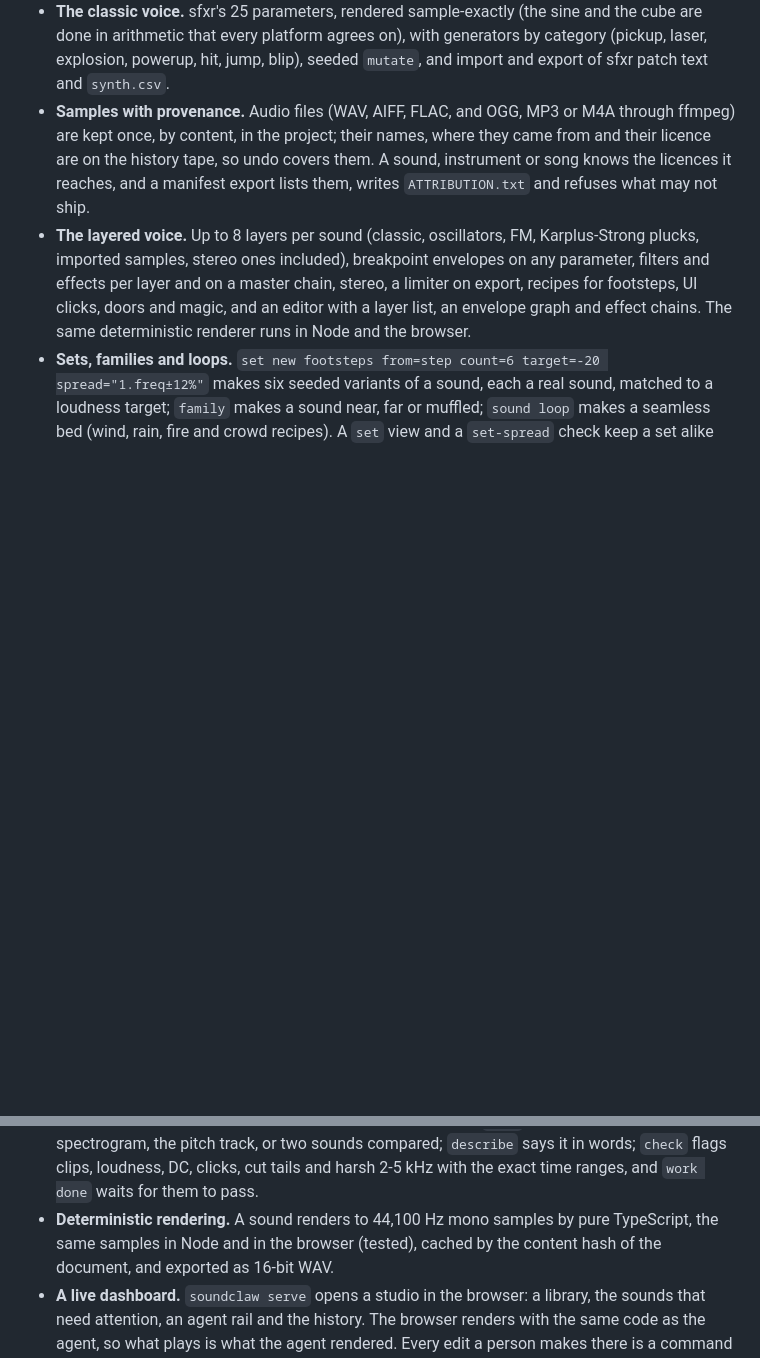
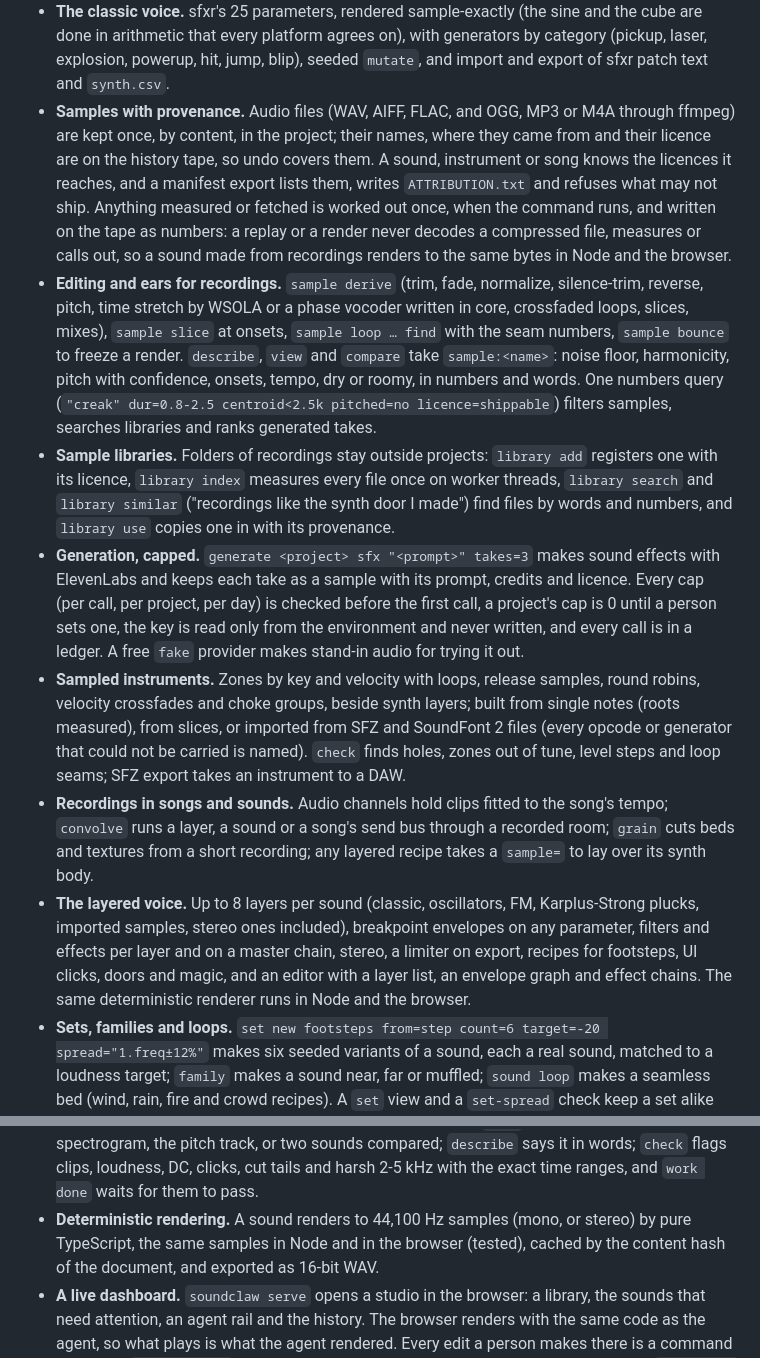
Before and after one commit to retrodigio/soundclaw, a Markdown page: README.md, 2 parts joined by grey strips. GitHub-like rendering; blank space fills up the shorter version.

```diff
--- a/README.md
+++ b/README.md
@@ -26,7 +28,28 @@ machine, and can be edited and checked by a person and an agent alike.
   `synth.csv`.
 - **Samples with provenance.** Audio files (WAV, AIFF, FLAC, and OGG, MP3 or M4A through ffmpeg) are kept once, by content, in the
   project; their names, where they came from and their licence are on the history tape, so undo covers them. A sound, instrument or song
-  knows the licences it reaches, and a manifest export lists them, writes `ATTRIBUTION.txt` and refuses what may not ship.
+  knows the licences it reaches, and a manifest export lists them, writes `ATTRIBUTION.txt` and refuses what may not ship. Anything
+  measured or fetched is worked out once, when the command runs, and written on the tape as numbers: a replay or a render never decodes a
+  compressed file, measures or calls out, so a sound made from recordings renders to the same bytes in Node and the browser.
+- **Editing and ears for recordings.** `sample derive` (trim, fade, normalize, silence-trim, reverse, pitch, time stretch by WSOLA or a
+  phase vocoder written in core, crossfaded loops, slices, mixes), `sample slice` at onsets, `sample loop … find` with the seam numbers,
+  `sample bounce` to freeze a render. `describe`, `view` and `compare` take `sample:<name>`: noise floor, harmonicity, pitch with
+  confidence, onsets, tempo, dry or roomy, in numbers and words. One numbers query (`"creak" dur=0.8-2.5 centroid<2.5k pitched=no
+  licence=shippable`) filters samples, searches libraries and ranks generated takes.
+- **Sample libraries.** Folders of recordings stay outside projects: `library add` registers one with its licence, `library index`
+  measures every file once on worker threads, `library search` and `library similar` ("recordings like the synth door I made") find
+  files by words and numbers, and `library use` copies one in with its provenance.
+- **Generation, capped.** `generate <project> sfx "<prompt>" takes=3` makes sound effects with ElevenLabs and keeps each take as a
+  sample with its prompt, credits and licence. Every cap (per call, per project, per day) is checked before the first call, a project's
+  cap is 0 until a person sets one, the key is read only from the environment and never written, and every call is in a ledger. A free
+  `fake` provider makes stand-in audio for trying it out.
+- **Sampled instruments.** Zones by key and velocity with loops, release samples, round robins, velocity crossfades and choke groups,
+  beside synth layers; built from single notes (roots measured), from slices, or imported from SFZ and SoundFont 2 files (every opcode
+  or generator that could not be carried is named). `check` finds holes, zones out of tune, level steps and loop seams; SFZ export takes
+  an instrument to a DAW.
+- **Recordings in songs and sounds.** Audio channels hold clips fitted to the song's tempo; `convolve` runs a layer, a sound or a
+  song's send bus through a recorded room; `grain` cuts beds and textures from a short recording; any layered recipe takes a `sample=`
+  to lay over its synth body.
 - **The layered voice.** Up to 8 layers per sound (classic, oscillators, FM, Karplus-Strong plucks, imported
   samples, stereo ones included), breakpoint envelopes on any parameter, filters and effects per layer and on a master chain, stereo, a
   limiter on export, recipes for footsteps, UI clicks, doors and magic, and an editor with a layer list, an envelope
@@ -51,7 +74,7 @@ machine, and can be edited and checked by a person and an agent alike.
   mel spectrogram, the pitch track, or two sounds compared; `describe` says it in words; `check`
   flags clips, loudness, DC, clicks, cut tails and harsh 2-5 kHz with the exact time ranges, and `work done` waits
   for them to pass.
-- **Deterministic rendering.** A sound renders to 44,100 Hz mono samples by pure TypeScript, the
+- **Deterministic rendering.** A sound renders to 44,100 Hz samples (mono, or stereo) by pure TypeScript, the
   same samples in Node and in the browser (tested), cached by the content hash of the document, and
   exported as 16-bit WAV.
 - **A live dashboard.** `soundclaw serve` opens a studio in the browser: a library, the sounds that need attention, an
```
Also changed, not shown: other parts of README.md (+28 -1 lines), docs/screens/generate.png (added), docs/screens/instrument.png (added), docs/screens/sample-page.png (added), docs/screens/samples.png (added), docs/screens/song-audio.png (added).
